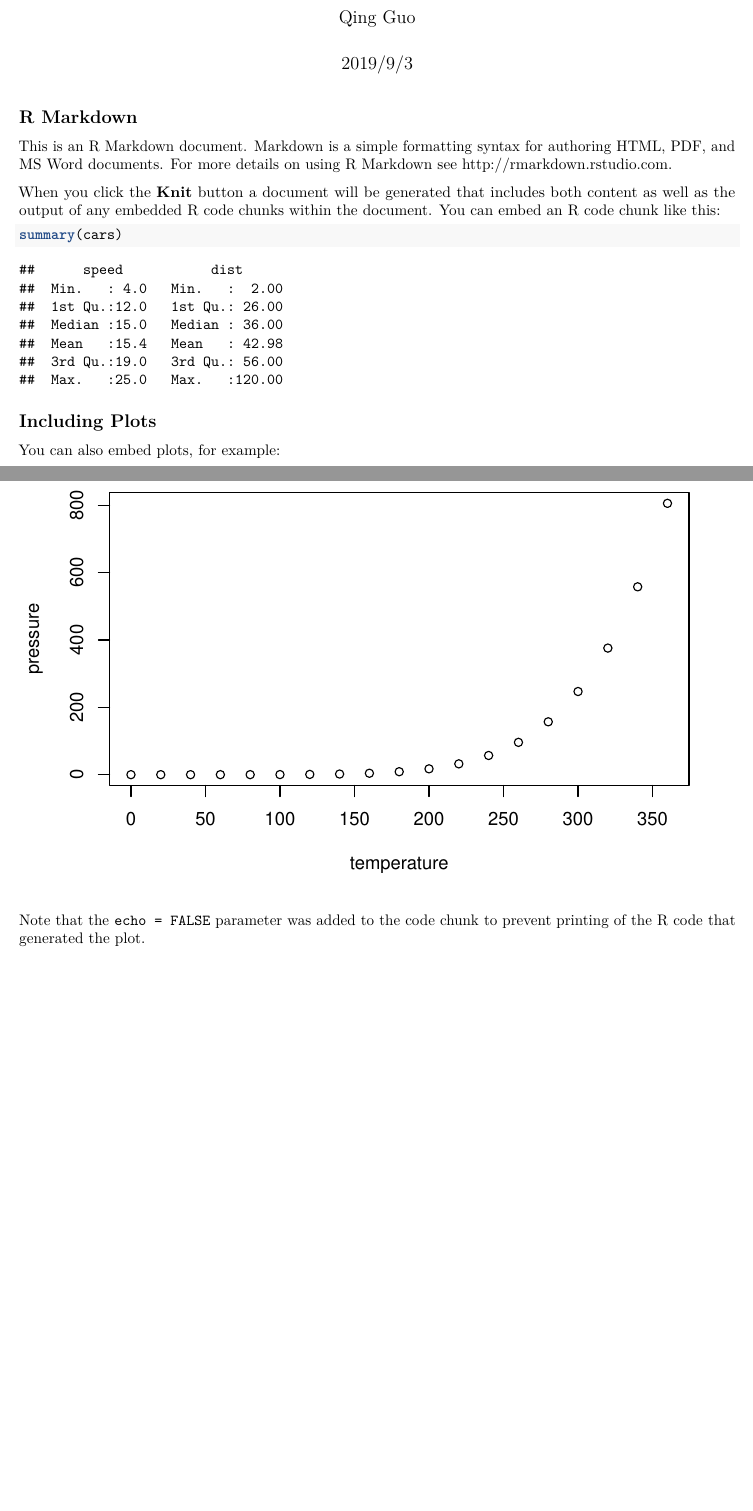
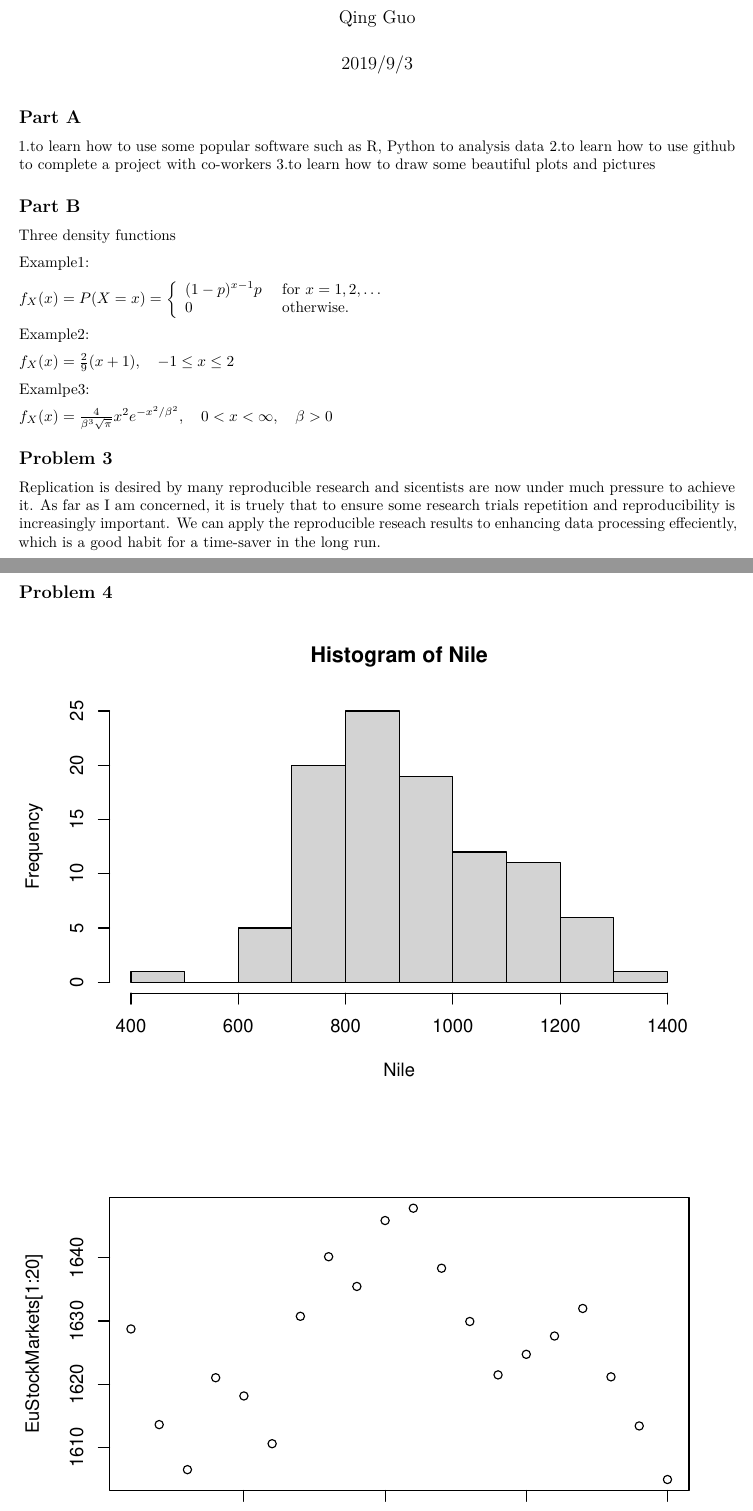
Before and after one commit to qingguo666/STAT_5014_2019_-qguo0701-, an R Markdown document (hw1.Rmd): two parts of pages 1 and 2 of 2, joined at a grey line, cut so that both start at the same text, the shorter picture padded with empty space. Rendered offline with R 4.5, knitr and Pandoc, then LaTeX, with nearby package versions.

Commit message:
My second draft

````diff
--- a/hw1.Rmd
+++ b/hw1.Rmd
@@ -5,26 +5,39 @@ date: "2019/9/3"
 output: pdf_document
 ---
 
+
 ```{r setup, include=FALSE}
 knitr::opts_chunk$set(echo = TRUE)
 ```
 
-## R Markdown
+## Part A
 
-This is an R Markdown document. Markdown is a simple formatting syntax for authoring HTML, PDF, and MS Word documents. For more details on using R Markdown see <http://rmarkdown.rstudio.com>.
+1.to learn how to use some popular software such as R, Python to analysis data
+2.to learn how to use github to complete a project with co-workers
+3.to learn how to draw some beautiful plots and pictures
 
-When you click the **Knit** button a document will be generated that includes both content as well as the output of any embedded R code chunks within the document. You can embed an R code chunk like this:
+## Part B
+Three density functions
 
-```{r cars}
-summary(cars)
+Example1:
+
+$f_{X}(x)=P(X=x)=\left\{\begin{array}{ll}{(1-p)^{x-1} p} & {\text { for } x=1,2, \ldots} \\ {0} & {\text { otherwise. }}\end{array}\right.$
+
+Example2:
+
+$f_{X}(x)=\frac{2}{9}(x+1), \quad-1 \leq x \leq 2$
+
+Examlpe3:
+
+$f_{X}(x)=\frac{4}{\beta^{3} \sqrt{\pi}} x^{2} e^{-x^{2} / \beta^{2}}, \quad 0<x<\infty, \quad \beta>0$
+
+## Problem 3
+
+Replication is desired by many reproducible research and sicentists are now under much pressure to achieve it. As far as I am concerned, it is truely that to ensure some research trials repetition and reproducibility is increasingly important. We can apply the reproducible reseach results to enhancing data processing effeciently, which is a good habit for a time-saver in the long run.
+
+## Problem 4
+
+```{r Nile, echo=FALSE}
+hist(Nile)
+plot(EuStockMarkets[1:20],type="p")
 ```
-
-## Including Plots
-
-You can also embed plots, for example:
-
-```{r pressure, echo=FALSE}
-plot(pressure)
-```
-
-Note that the `echo = FALSE` parameter was added to the code chunk to prevent printing of the R code that generated the plot.
````
Also changed, not shown: hw1.pdf (added), hw1.Rmd (2 more changed lines), 1 other file.
